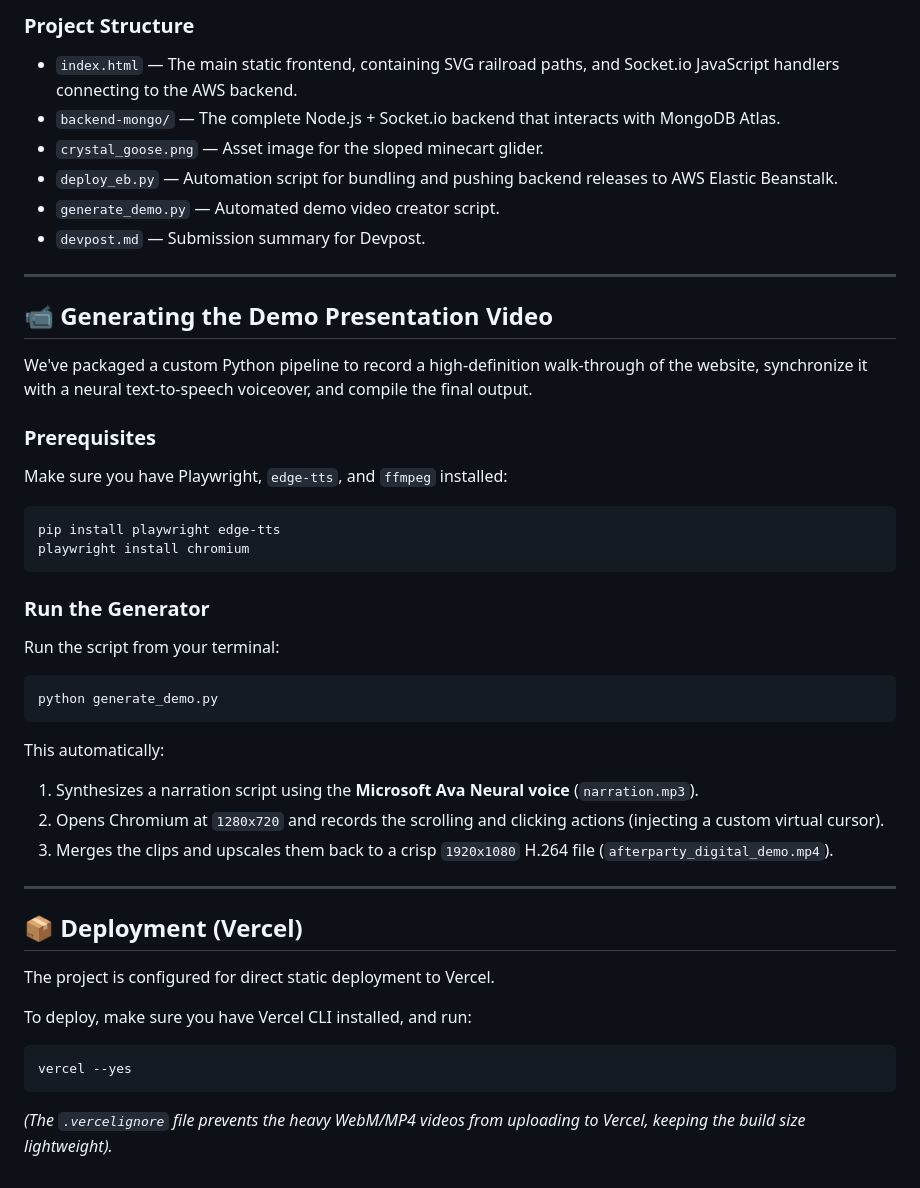
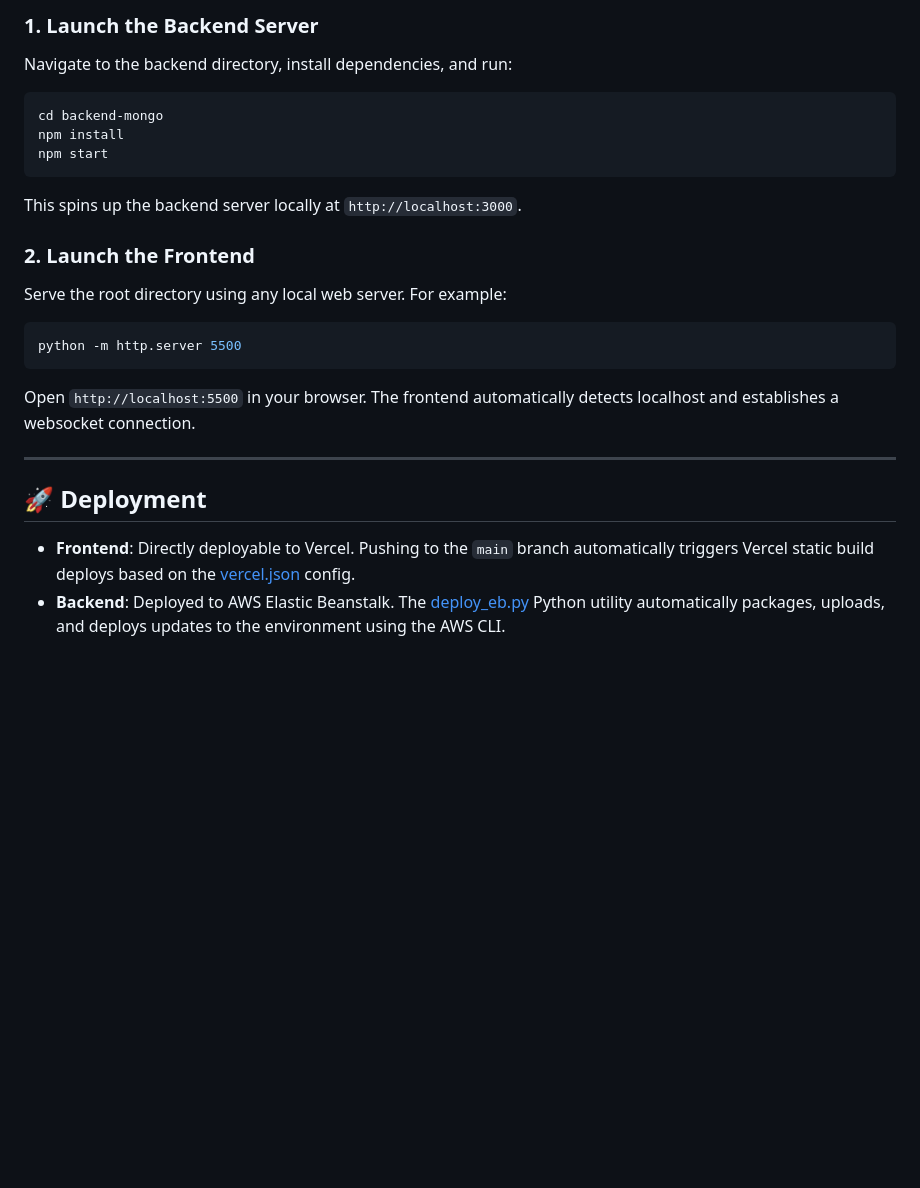
Before and after one commit to QuisTech/afterparty-digital, a Markdown page: README.md, the part around one of its changes. Drawn GitHub-style; blank space fills up the shorter version.

````diff
--- a/README.md
+++ b/README.md
@@ -30,42 +44,23 @@ Since the frontend is built on top of high-performance vanilla HTML5, CSS3, and
 
-### Project Structure
-* `index.html` — The main static frontend, containing SVG railroad paths, and Socket.io JavaScript handlers connecting to the AWS backend.
-* `backend-mongo/` — The complete Node.js + Socket.io backend that interacts with MongoDB Atlas.
-* `crystal_goose.png` — Asset image for the sloped minecart glider.
-* `deploy_eb.py` — Automation script for bundling and pushing backend releases to AWS Elastic Beanstalk.
-* `generate_demo.py` — Automated demo video creator script.
-* `devpost.md` — Submission summary for Devpost.
+### 1. Launch the Backend Server
+Navigate to the backend directory, install dependencies, and run:
+```bash
+cd backend-mongo
+npm install
+npm start
+```
+This spins up the backend server locally at `http://localhost:3000`.
+
+### 2. Launch the Frontend
+Serve the root directory using any local web server. For example:
+```bash
+python -m http.server 5500
+```
+Open `http://localhost:5500` in your browser. The frontend automatically detects localhost and establishes a websocket connection.
 
 ---
 
-## 📹 Generating the Demo Presentation Video
+## 🚀 Deployment
 
-We've packaged a custom Python pipeline to record a high-definition walk-through of the website, synchronize it with a neural text-to-speech voiceover, and compile the final output.
-
-### Prerequisites
-Make sure you have Playwright, `edge-tts`, and `ffmpeg` installed:
-```bash
-pip install playwright edge-tts
-playwright install chromium
-```
-
-### Run the Generator
-Run the script from your terminal:
-```bash
-python generate_demo.py
-```
-This automatically:
-1. Synthesizes a narration script using the **Microsoft Ava Neural voice** (`narration.mp3`).
-2. Opens Chromium at `1280x720` and records the scrolling and clicking actions (injecting a custom virtual cursor).
-3. Merges the clips and upscales them back to a crisp `1920x1080` H.264 file (`afterparty_digital_demo.mp4`).
-
----
-
-## 📦 Deployment (Vercel)
-The project is configured for direct static deployment to Vercel.
-
-To deploy, make sure you have Vercel CLI installed, and run:
-```bash
-vercel --yes
-```
-*(The `.vercelignore` file prevents the heavy WebM/MP4 videos from uploading to Vercel, keeping the build size lightweight).*
+* **Frontend**: Directly deployable to Vercel. Pushing to the `main` branch automatically triggers Vercel static build deploys based on the [vercel.json](file:///c:/Users/Administrator/.gemini/antigravity-ide/scratch/afterparty-digital-latest/vercel.json) config.
+* **Backend**: Deployed to AWS Elastic Beanstalk. The [deploy_eb.py](file:///c:/Users/Administrator/.gemini/antigravity-ide/scratch/afterparty-digital-latest/deploy_eb.py) Python utility automatically packages, uploads, and deploys updates to the environment using the AWS CLI.
````
Also changed, not shown: other parts of README.md (+29 -15 lines), devpost.md (+32 -35 lines).
